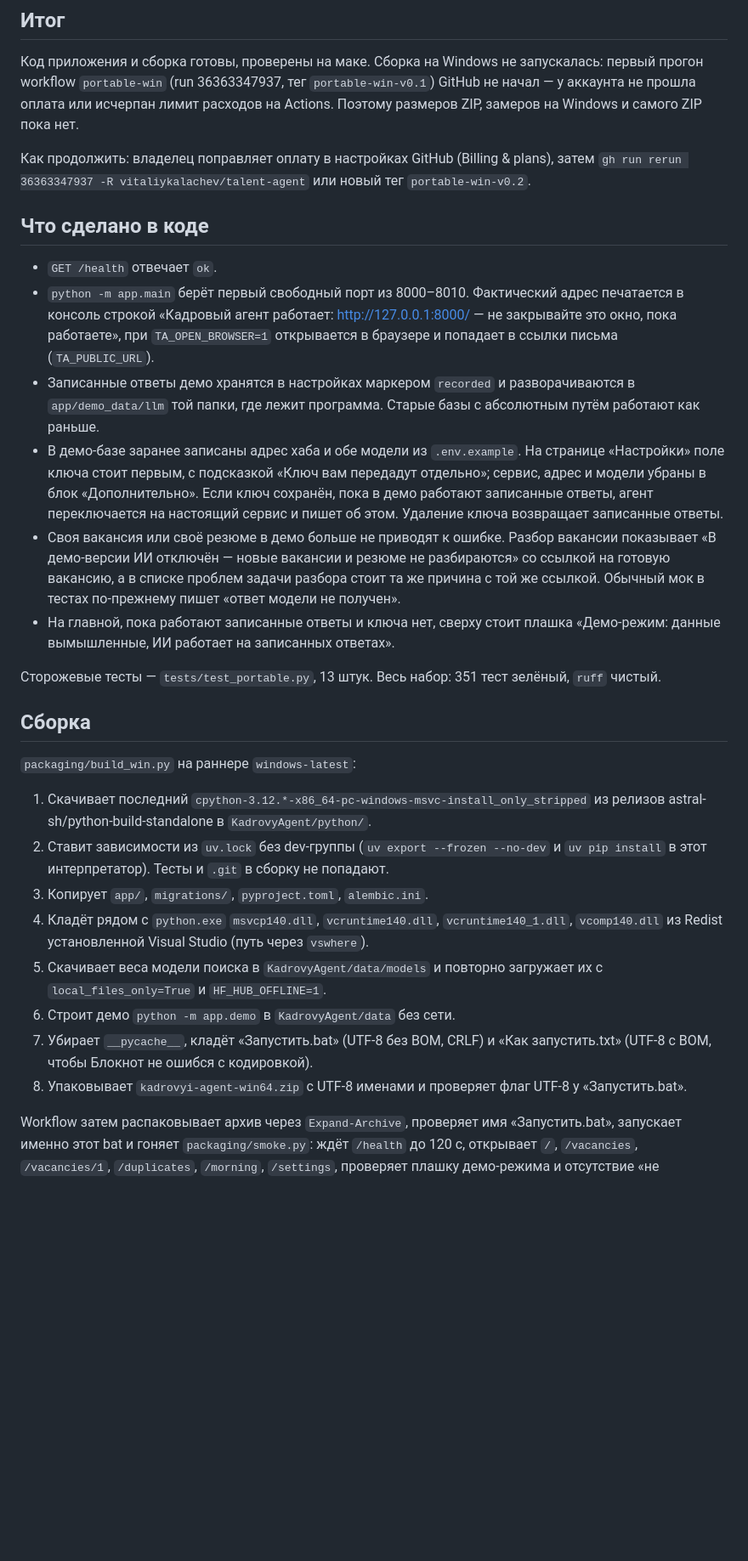
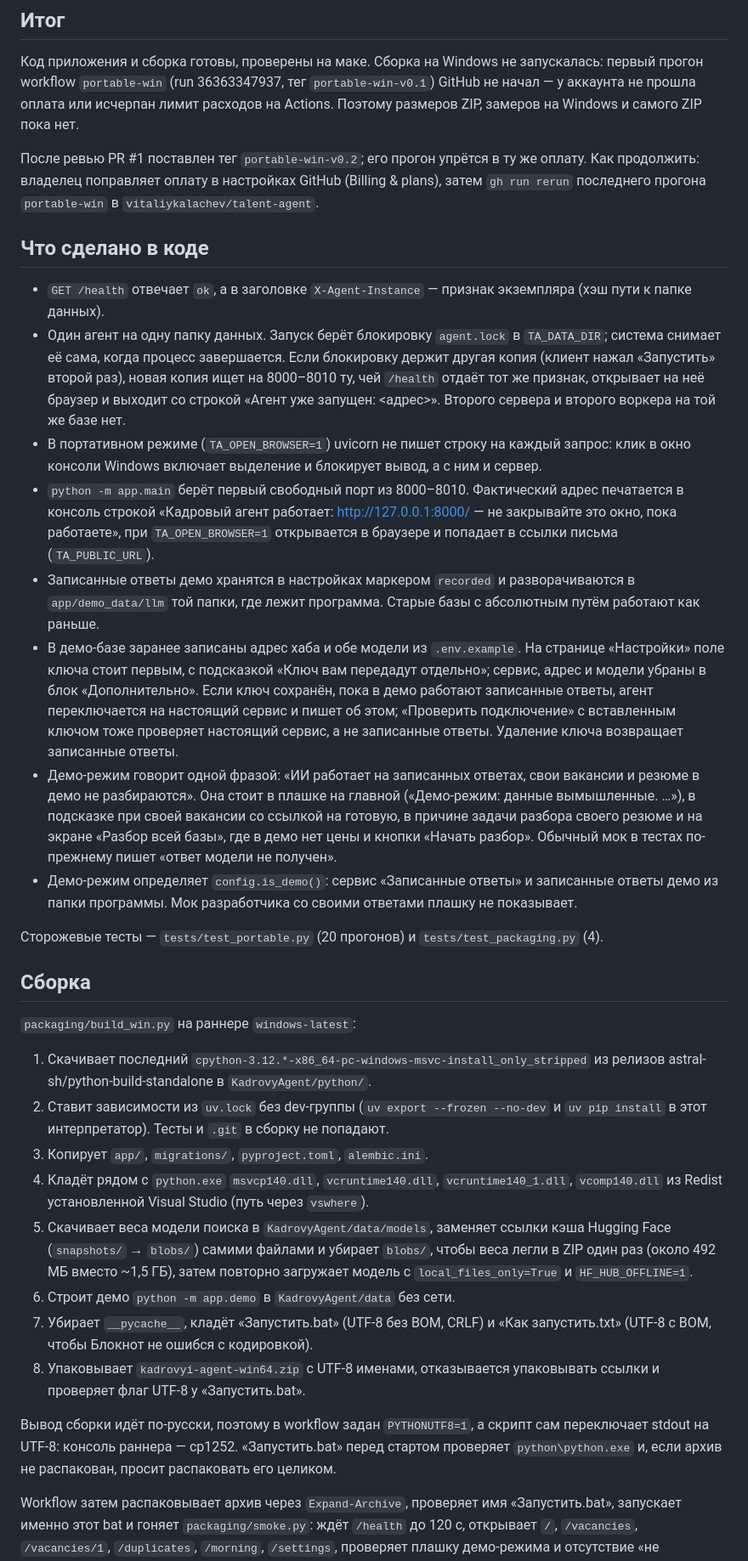
Before and after one commit to vitaliykalachev/talent-agent, a Markdown page: docs/REPORT-portable.md, the part around the change. Shown at 85% size. GitHub-like rendering; blank space fills up the shorter version.

Commit message:
Отчёт портативной версии: правки после ревью
Co-Authored-By: Claude Opus 5.5 (1M context) <noreply@anthropic.com>

```diff
--- a/docs/REPORT-portable.md
+++ b/docs/REPORT-portable.md
@@ -6,18 +6,20 @@
 
 Код приложения и сборка готовы, проверены на маке. Сборка на Windows не запускалась: первый прогон workflow `portable-win` (run 36363347937, тег `portable-win-v0.1`) GitHub не начал — у аккаунта не прошла оплата или исчерпан лимит расходов на Actions. Поэтому размеров ZIP, замеров на Windows и самого ZIP пока нет.
 
-Как продолжить: владелец поправляет оплату в настройках GitHub (Billing & plans), затем `gh run rerun 36363347937 -R vitaliykalachev/talent-agent` или новый тег `portable-win-v0.2`.
+После ревью PR #1 поставлен тег `portable-win-v0.2`; его прогон упрётся в ту же оплату. Как продолжить: владелец поправляет оплату в настройках GitHub (Billing & plans), затем `gh run rerun` последнего прогона `portable-win` в `vitaliykalachev/talent-agent`.
 
 ## Что сделано в коде
 
-- `GET /health` отвечает `ok`.
+- `GET /health` отвечает `ok`, а в заголовке `X-Agent-Instance` — признак экземпляра (хэш пути к папке данных).
+- Один агент на одну папку данных. Запуск берёт блокировку `agent.lock` в `TA_DATA_DIR`; система снимает её сама, когда процесс завершается. Если блокировку держит другая копия (клиент нажал «Запустить» второй раз), новая копия ищет на 8000–8010 ту, чей `/health` отдаёт тот же признак, открывает на неё браузер и выходит со строкой «Агент уже запущен: <адрес>». Второго сервера и второго воркера на той же базе нет.
+- В портативном режиме (`TA_OPEN_BROWSER=1`) uvicorn не пишет строку на каждый запрос: клик в окно консоли Windows включает выделение и блокирует вывод, а с ним и сервер.
 - `python -m app.main` берёт первый свободный порт из 8000–8010. Фактический адрес печатается в консоль строкой «Кадровый агент работает: http://127.0.0.1:8000/ — не закрывайте это окно, пока работаете», при `TA_OPEN_BROWSER=1` открывается в браузере и попадает в ссылки письма (`TA_PUBLIC_URL`).
 - Записанные ответы демо хранятся в настройках маркером `recorded` и разворачиваются в `app/demo_data/llm` той папки, где лежит программа. Старые базы с абсолютным путём работают как раньше.
-- В демо-базе заранее записаны адрес хаба и обе модели из `.env.example`. На странице «Настройки» поле ключа стоит первым, с подсказкой «Ключ вам передадут отдельно»; сервис, адрес и модели убраны в блок «Дополнительно». Если ключ сохранён, пока в демо работают записанные ответы, агент переключается на настоящий сервис и пишет об этом. Удаление ключа возвращает записанные ответы.
-- Своя вакансия или своё резюме в демо больше не приводят к ошибке. Разбор вакансии показывает «В демо-версии ИИ отключён — новые вакансии и резюме не разбираются» со ссылкой на готовую вакансию, а в списке проблем задачи разбора стоит та же причина с той же ссылкой. Обычный мок в тестах по-прежнему пишет «ответ модели не получен».
-- На главной, пока работают записанные ответы и ключа нет, сверху стоит плашка «Демо-режим: данные вымышленные, ИИ работает на записанных ответах».
+- В демо-базе заранее записаны адрес хаба и обе модели из `.env.example`. На странице «Настройки» поле ключа стоит первым, с подсказкой «Ключ вам передадут отдельно»; сервис, адрес и модели убраны в блок «Дополнительно». Если ключ сохранён, пока в демо работают записанные ответы, агент переключается на настоящий сервис и пишет об этом; «Проверить подключение» с вставленным ключом тоже проверяет настоящий сервис, а не записанные ответы. Удаление ключа возвращает записанные ответы.
+- Демо-режим говорит одной фразой: «ИИ работает на записанных ответах, свои вакансии и резюме в демо не разбираются». Она стоит в плашке на главной («Демо-режим: данные вымышленные. …»), в подсказке при своей вакансии со ссылкой на готовую, в причине задачи разбора своего резюме и на экране «Разбор всей базы», где в демо нет цены и кнопки «Начать разбор». Обычный мок в тестах по-прежнему пишет «ответ модели не получен».
+- Демо-режим определяет `config.is_demo()`: сервис «Записанные ответы» и записанные ответы демо из папки программы. Мок разработчика со своими ответами плашку не показывает.
 
-Сторожевые тесты — `tests/test_portable.py`, 13 штук. Весь набор: 351 тест зелёный, `ruff` чистый.
+Сторожевые тесты — `tests/test_portable.py` (20 прогонов) и `tests/test_packaging.py` (4).
 
 ## Сборка
 
@@ -27,10 +29,12 @@
 2. Ставит зависимости из `uv.lock` без dev-группы (`uv export --frozen --no-dev` и `uv pip install` в этот интерпретатор). Тесты и `.git` в сборку не попадают.
 3. Копирует `app/`, `migrations/`, `pyproject.toml`, `alembic.ini`.
 4. Кладёт рядом с `python.exe` `msvcp140.dll`, `vcruntime140.dll`, `vcruntime140_1.dll`, `vcomp140.dll` из Redist установленной Visual Studio (путь через `vswhere`).
-5. Скачивает веса модели поиска в `KadrovyAgent/data/models` и повторно загружает их с `local_files_only=True` и `HF_HUB_OFFLINE=1`.
+5. Скачивает веса модели поиска в `KadrovyAgent/data/models`, заменяет ссылки кэша Hugging Face (`snapshots/` → `blobs/`) самими файлами и убирает `blobs/`, чтобы веса легли в ZIP один раз (около 492 МБ вместо ~1,5 ГБ), затем повторно загружает модель с `local_files_only=True` и `HF_HUB_OFFLINE=1`.
 6. Строит демо `python -m app.demo` в `KadrovyAgent/data` без сети.
 7. Убирает `__pycache__`, кладёт «Запустить.bat» (UTF-8 без BOM, CRLF) и «Как запустить.txt» (UTF-8 с BOM, чтобы Блокнот не ошибся с кодировкой).
-8. Упаковывает `kadrovyi-agent-win64.zip` с UTF-8 именами и проверяет флаг UTF-8 у «Запустить.bat».
+8. Упаковывает `kadrovyi-agent-win64.zip` с UTF-8 именами, отказывается упаковывать ссылки и проверяет флаг UTF-8 у «Запустить.bat».
+
+Вывод сборки идёт по-русски, поэтому в workflow задан `PYTHONUTF8=1`, а скрипт сам переключает stdout на UTF-8: консоль раннера — cp1252. «Запустить.bat» перед стартом проверяет `python\python.exe` и, если архив не распакован, просит распаковать его целиком.
 
 Workflow затем распаковывает архив через `Expand-Archive`, проверяет имя «Запустить.bat», запускает именно этот bat и гоняет `packaging/smoke.py`: ждёт `/health` до 120 с, открывает `/`, `/vacancies`, `/vacancies/1`, `/duplicates`, `/morning`, `/settings`, проверяет плашку демо-режима и отсутствие «не получилось» на показательных экранах, создаёт вакансию с текстом демо (нужны найденные кандидаты — значит, модель поиска загрузилась) и вакансию со своим текстом (нужна подсказка демо-режима). Пик памяти берётся из `PeakWorkingSet64` процесса `python.exe`. Последний шаг кладёт ZIP в пре-релиз с именем тега; артефакты Actions не используются.
 
```
